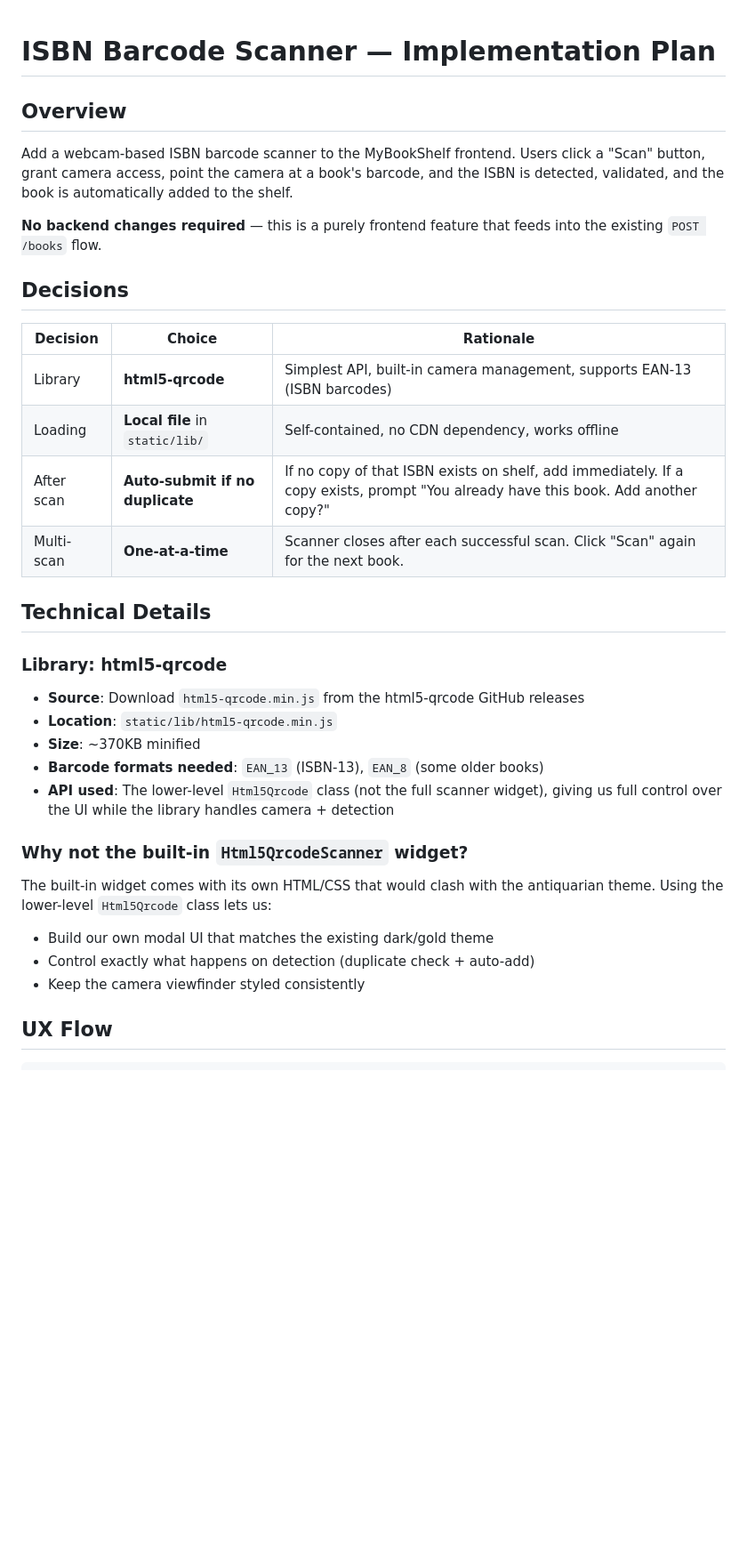
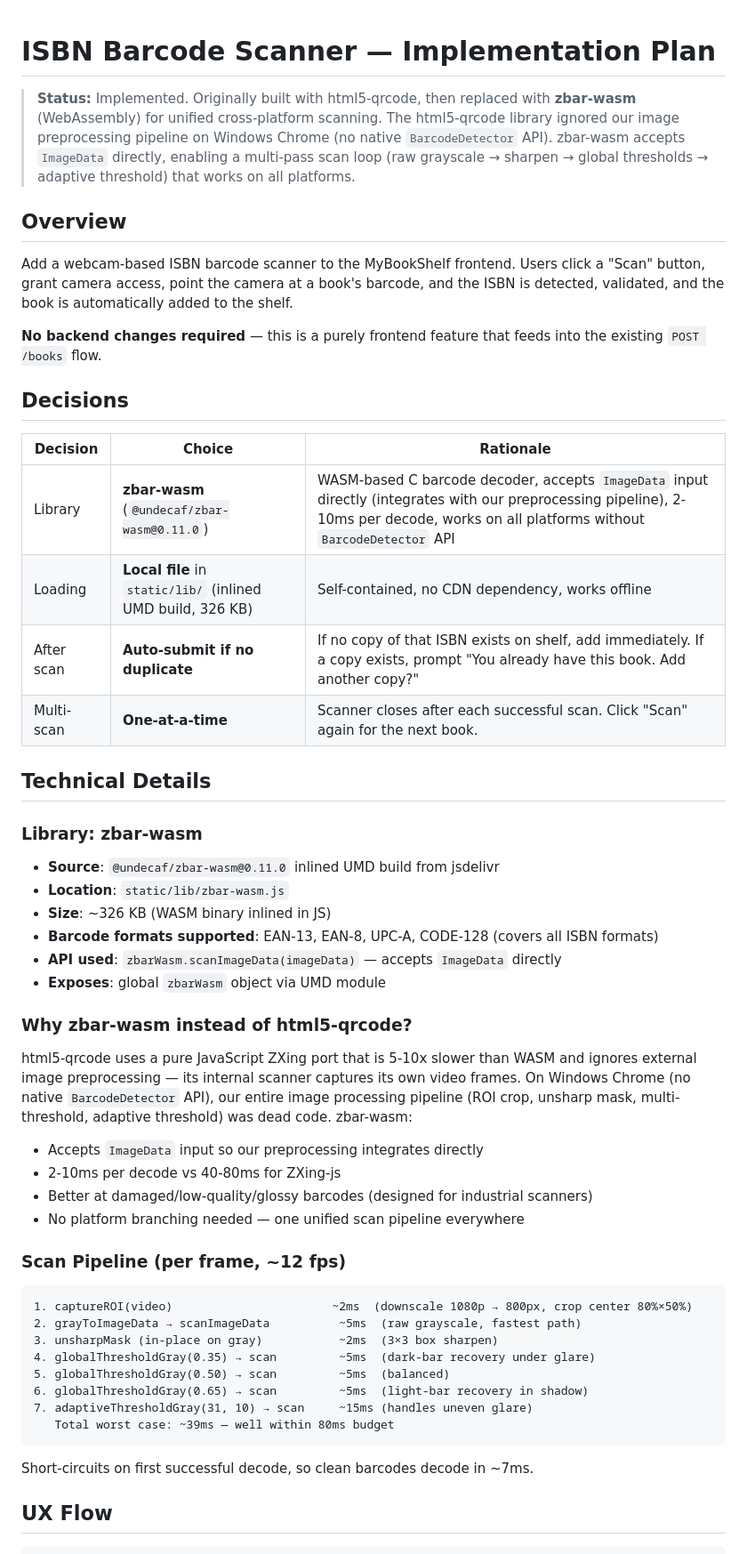
Before and after one commit to RolleRocker/MyBookShelf, a Markdown page: isbn-scanner-plan.md, the part around one of its changes. Shown at 89% size. Rendered like a GitHub page; blank space fills up the shorter version.

````diff
--- a/isbn-scanner-plan.md
+++ b/isbn-scanner-plan.md
@@ -1,4 +1,11 @@
 # ISBN Barcode Scanner — Implementation Plan
+
+> **Status:** Implemented. Originally built with html5-qrcode, then replaced with
+> **zbar-wasm** (WebAssembly) for unified cross-platform scanning. The html5-qrcode
+> library ignored our image preprocessing pipeline on Windows Chrome (no native
+> `BarcodeDetector` API). zbar-wasm accepts `ImageData` directly, enabling a multi-pass
+> scan loop (raw grayscale → sharpen → global thresholds → adaptive threshold) that
+> works on all platforms.
 
 ## Overview
 
@@ -13,29 +20,48 @@ the existing `POST /books` flow.
 
 | Decision | Choice | Rationale |
 |----------|--------|-----------|
-| Library | **html5-qrcode** | Simplest API, built-in camera management, supports EAN-13 (ISBN barcodes) |
-| Loading | **Local file** in `static/lib/` | Self-contained, no CDN dependency, works offline |
+| Library | **zbar-wasm** (`@undecaf/zbar-wasm@0.11.0`) | WASM-based C barcode decoder, accepts `ImageData` input directly (integrates with our preprocessing pipeline), 2-10ms per decode, works on all platforms without `BarcodeDetector` API |
+| Loading | **Local file** in `static/lib/` (inlined UMD build, 326 KB) | Self-contained, no CDN dependency, works offline |
 | After scan | **Auto-submit if no duplicate** | If no copy of that ISBN exists on shelf, add immediately. If a copy exists, prompt "You already have this book. Add another copy?" |
 | Multi-scan | **One-at-a-time** | Scanner closes after each successful scan. Click "Scan" again for the next book. |
 
 ## Technical Details
 
-### Library: html5-qrcode
+### Library: zbar-wasm
 
-- **Source**: Download `html5-qrcode.min.js` from the html5-qrcode GitHub releases
-- **Location**: `static/lib/html5-qrcode.min.js`
-- **Size**: ~370KB minified
-- **Barcode formats needed**: `EAN_13` (ISBN-13), `EAN_8` (some older books)
-- **API used**: The lower-level `Html5Qrcode` class (not the full scanner widget), giving
-  us full control over the UI while the library handles camera + detection
+- **Source**: `@undecaf/zbar-wasm@0.11.0` inlined UMD build from jsdelivr
+- **Location**: `static/lib/zbar-wasm.js`
+- **Size**: ~326 KB (WASM binary inlined in JS)
+- **Barcode formats supported**: EAN-13, EAN-8, UPC-A, CODE-128 (covers all ISBN formats)
+- **API used**: `zbarWasm.scanImageData(imageData)` — accepts `ImageData` directly
+- **Exposes**: global `zbarWasm` object via UMD module
 
-### Why not the built-in `Html5QrcodeScanner` widget?
+### Why zbar-wasm instead of html5-qrcode?
 
-The built-in widget comes with its own HTML/CSS that would clash with the antiquarian
-theme. Using the lower-level `Html5Qrcode` class lets us:
-- Build our own modal UI that matches the existing dark/gold theme
-- Control exactly what happens on detection (duplicate check + auto-add)
-- Keep the camera viewfinder styled consistently
+html5-qrcode uses a pure JavaScript ZXing port that is 5-10x slower than WASM and
+ignores external image preprocessing — its internal scanner captures its own video
+frames. On Windows Chrome (no native `BarcodeDetector` API), our entire image
+processing pipeline (ROI crop, unsharp mask, multi-threshold, adaptive threshold)
+was dead code. zbar-wasm:
+- Accepts `ImageData` input so our preprocessing integrates directly
+- 2-10ms per decode vs 40-80ms for ZXing-js
+- Better at damaged/low-quality/glossy barcodes (designed for industrial scanners)
+- No platform branching needed — one unified scan pipeline everywhere
+
+### Scan Pipeline (per frame, ~12 fps)
+
+```
+1. captureROI(video)                       ~2ms  (downscale 1080p → 800px, crop center 80%×50%)
+2. grayToImageData → scanImageData          ~5ms  (raw grayscale, fastest path)
+3. unsharpMask (in-place on gray)           ~2ms  (3×3 box sharpen)
+4. globalThresholdGray(0.35) → scan         ~5ms  (dark-bar recovery under glare)
+5. globalThresholdGray(0.50) → scan         ~5ms  (balanced)
+6. globalThresholdGray(0.65) → scan         ~5ms  (light-bar recovery in shadow)
+7. adaptiveThresholdGray(31, 10) → scan     ~15ms (handles uneven glare)
+   Total worst case: ~39ms — well within 80ms budget
+```
+
+Short-circuits on first successful decode, so clean barcodes decode in ~7ms.
 
 ## UX Flow
 
````
Also changed, not shown: other parts of isbn-scanner-plan.md (+26 -23 lines), README.md (+2 -2 lines), bookshelf-api-plan.md (+1 -1 lines).
